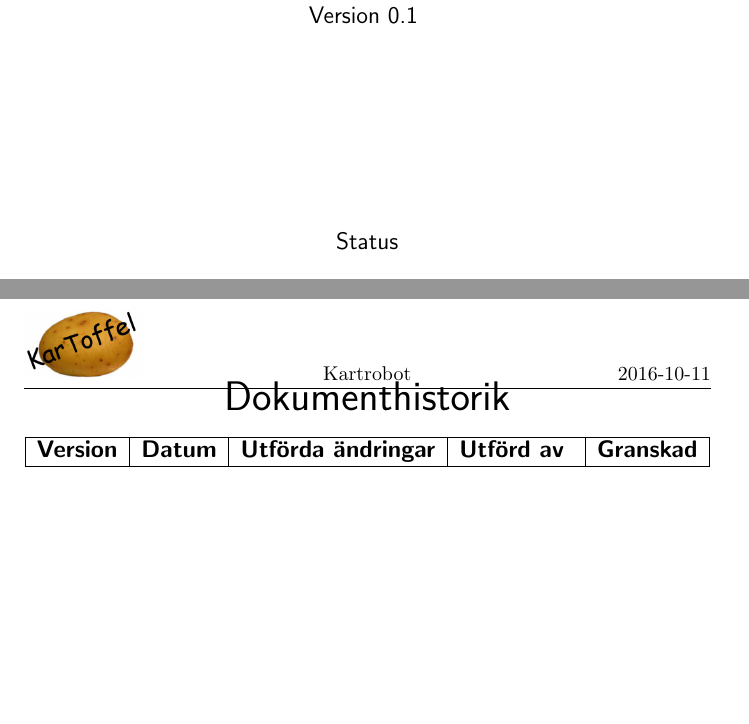
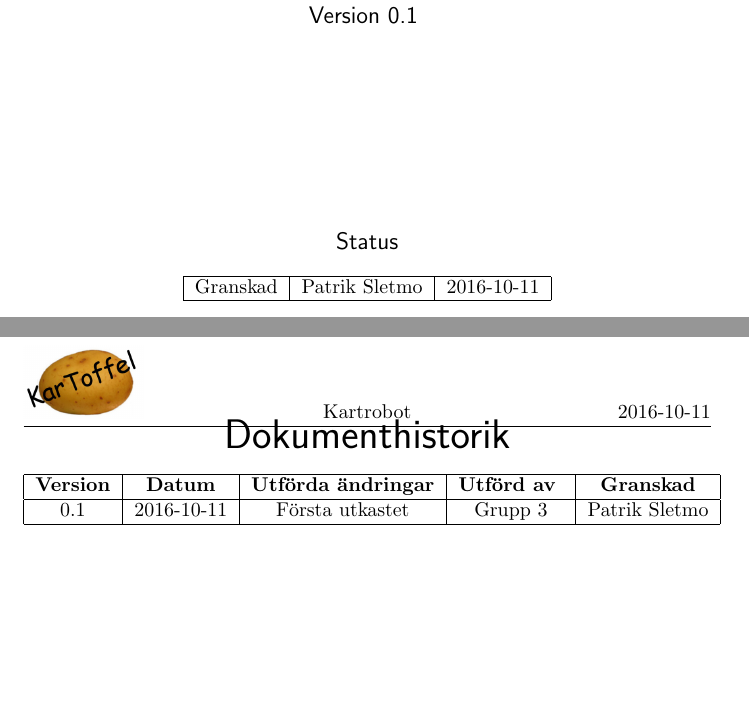
Before and after one commit to SebastianCallh/kartoffel-tsea29, a LaTeX document (docs/src/designspec.tex): two parts of pages 1 and 5 of 33, joined at a grey line, cut so that both start at the same text. Compiled offline with pdfLaTeX.

Commit message:
Designspecifikation version 0.1

```diff
--- a/docs/src/designspec.tex
+++ b/docs/src/designspec.tex
@@ -58,11 +58,14 @@ Version 0.1
 \vspace{3.5cm}
 
 Status
-\begin{center}
+\begin{table}[H]
+\centering
 \begin{tabular}{ | c | c | c | }
 \hline
+Granskad & Patrik Sletmo & 2016-10-11 \\
+\hline
 \end{tabular}
-\end{center}
+\end{table}
 }
 \clearpage
 
@@ -134,13 +137,17 @@ Matilda Dahlström & Utvecklare & 070 636 33 52 & matda715@student.liu.se \\
 {\huge
 Dokumenthistorik \\
 }
-\begin{center}
+\begin{table}[H]
+\centering
 \begin{tabular}{ | c | c | c | c | c |}
 \hline
 \textbf{Version} & \textbf{Datum} & \textbf{Utförda ändringar} & \textbf{Utförd av } & \textbf{Granskad} \\
 \hline
+0.1 & 2016-10-11 & Första utkastet & Grupp 3 & Patrik Sletmo \\
+\hline
+
 \end{tabular}
-\end{center}
+\end{table}
 }
 
 \clearpage
```
Also changed, not shown: docs/deliveries/Designspecifikation-0.1.pdf (added).
